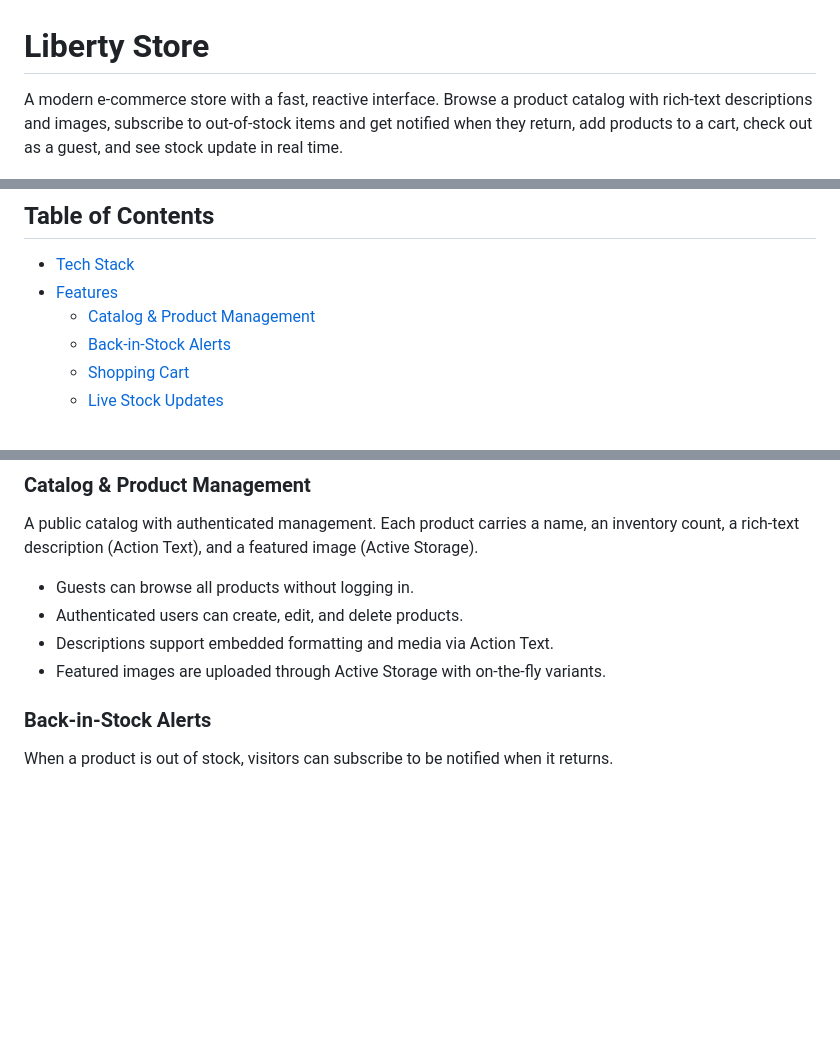
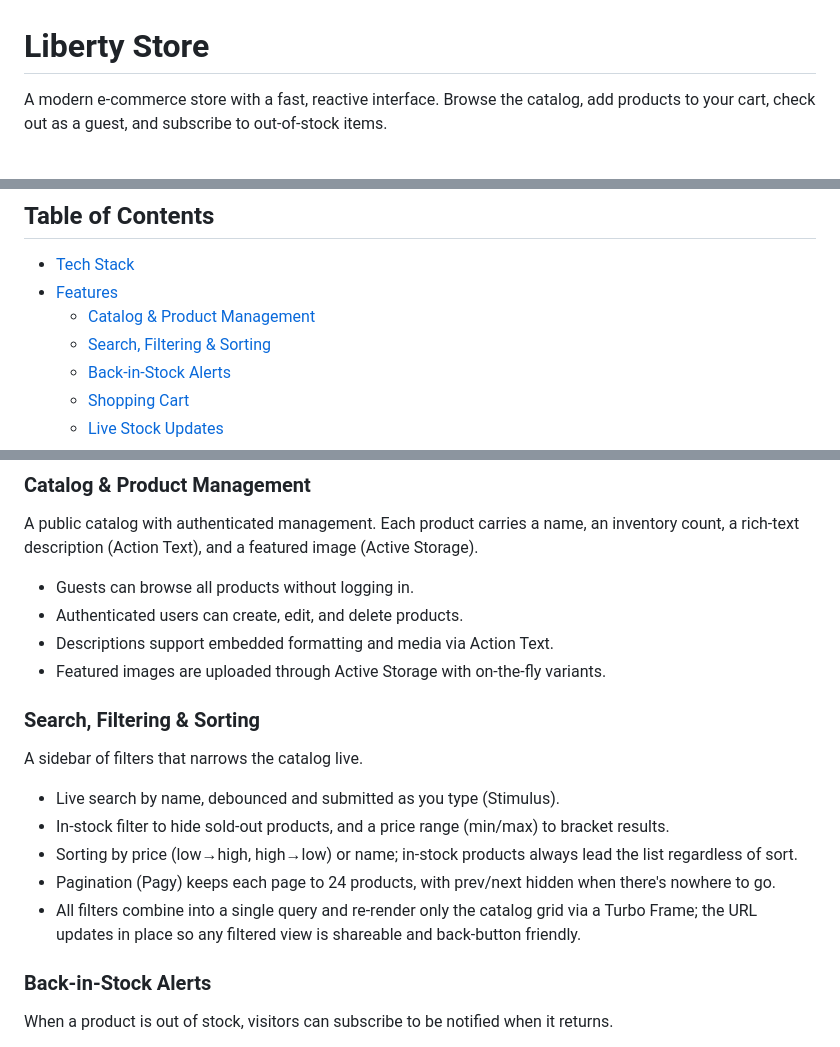
Before and after one commit to xOviwyRx/liberty-store, a Markdown page: README.md, 3 parts joined by grey strips. Drawn GitHub-style; blank space fills up the shorter version.

```diff
--- a/README.md
+++ b/README.md
@@ -1,6 +1,6 @@
 # Liberty Store
 
-A modern e-commerce store with a fast, reactive interface. Browse a product catalog with rich-text descriptions and images, subscribe to out-of-stock items and get notified when they return, add products to a cart, check out as a guest, and see stock update in real time.
+A modern e-commerce store with a fast, reactive interface. Browse the catalog, add products to your cart, check out as a guest, and subscribe to out-of-stock items.
 
 ![Liberty Store product catalog](docs/products_screenshot.png)
 
@@ -9,6 +9,7 @@ A modern e-commerce store with a fast, reactive interface. Browse a product cata
 - [Tech Stack](#tech-stack)
 - [Features](#features)
    - [Catalog & Product Management](#catalog--product-management)
+   - [Search, Filtering & Sorting](#search-filtering--sorting)
    - [Back-in-Stock Alerts](#back-in-stock-alerts)
    - [Shopping Cart](#shopping-cart)
    - [Live Stock Updates](#live-stock-updates)
@@ -68,6 +69,16 @@ A public catalog with authenticated management. Each product carries a name, an
 - Authenticated users can create, edit, and delete products.
 - Descriptions support embedded formatting and media via Action Text.
 - Featured images are uploaded through Active Storage with on-the-fly variants.
+
+### Search, Filtering & Sorting
+
+A sidebar of filters that narrows the catalog live.
+
+- Live search by name, debounced and submitted as you type (Stimulus).
+- In-stock filter to hide sold-out products, and a price range (min/max) to bracket results.
+- Sorting by price (low→high, high→low) or name; in-stock products always lead the list regardless of sort.
+- Pagination (Pagy) keeps each page to 24 products, with prev/next hidden when there's nowhere to go.
+- All filters combine into a single query and re-render only the catalog grid via a Turbo Frame; the URL updates in place so any filtered view is shareable and back-button friendly.
 
 ### Back-in-Stock Alerts
 
```
Also changed, not shown: other parts of README.md (+1 -1 lines).
